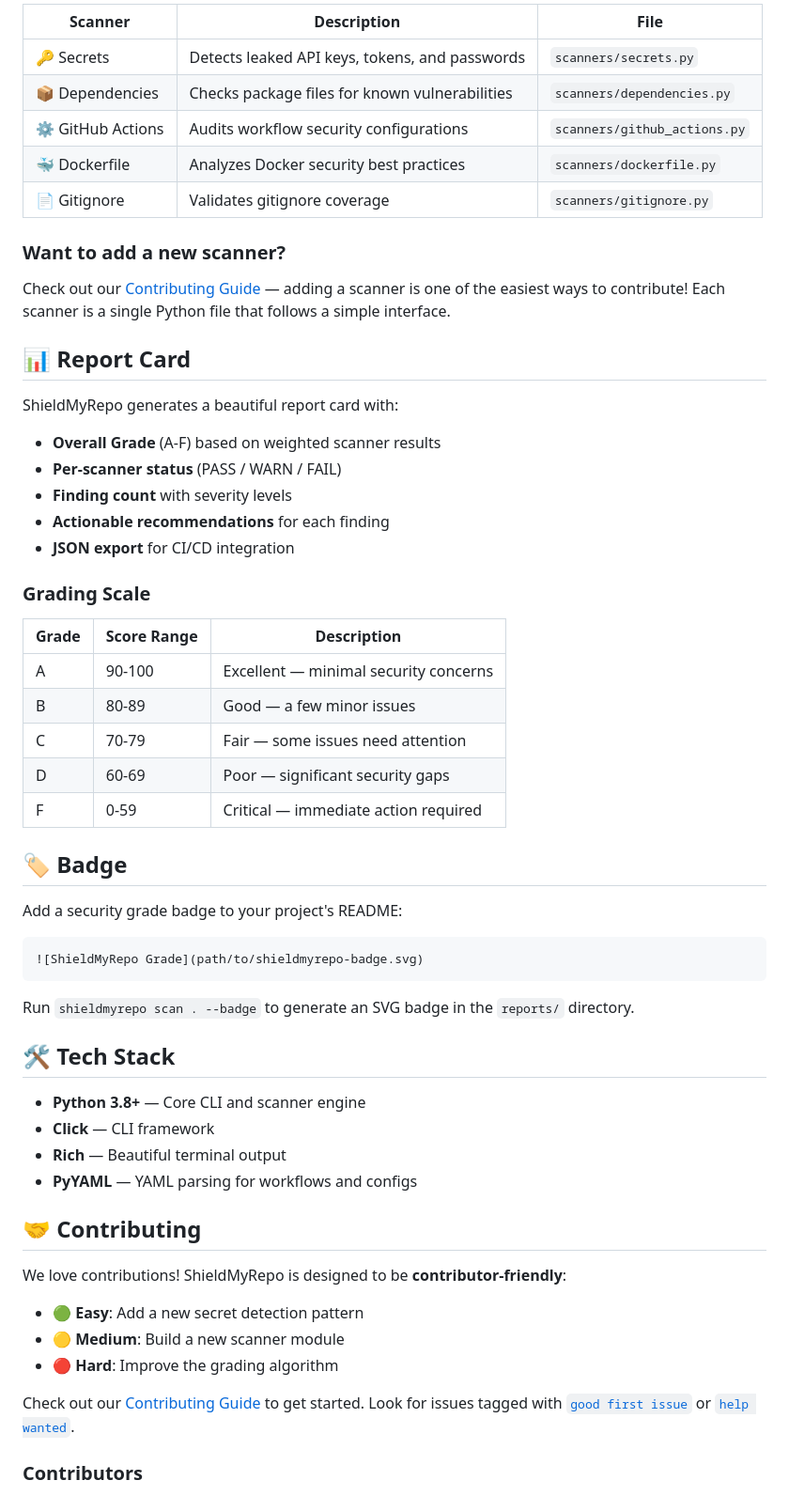
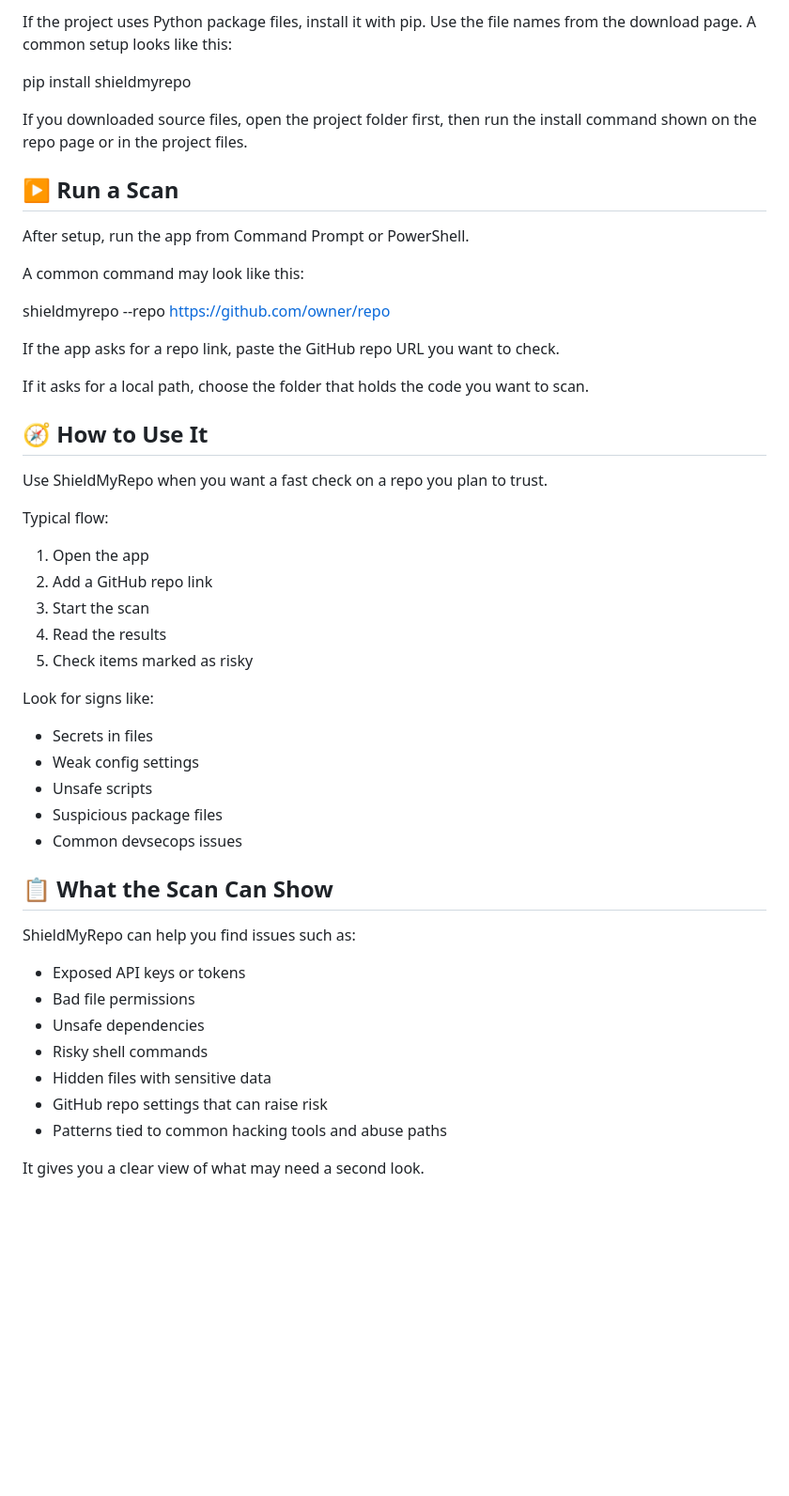
Before and after one commit to Bold-matchwood531/ShieldMyRepo, a Markdown page: README.md, the part around one of its changes. Shown at 94% size. Rendered like a GitHub page; blank space fills up the shorter version.

````diff
--- a/README.md
+++ b/README.md
@@ -103,62 +64,53 @@ ShieldMyRepo uses a **modular plugin architecture**. Each scanner is a self-cont
 
-| Scanner | Description | File |
-|---------|-------------|------|
-| 🔑 Secrets | Detects leaked API keys, tokens, and passwords | `scanners/secrets.py` |
-| 📦 Dependencies | Checks package files for known vulnerabilities | `scanners/dependencies.py` |
-| ⚙️ GitHub Actions | Audits workflow security configurations | `scanners/github_actions.py` |
-| 🐳 Dockerfile | Analyzes Docker security best practices | `scanners/dockerfile.py` |
-| 📄 Gitignore | Validates gitignore coverage | `scanners/gitignore.py` |
+If the project uses Python package files, install it with pip. Use the file names from the download page. A common setup looks like this:
 
-### Want to add a new scanner?
+pip install shieldmyrepo
 
-Check out our [Contributing Guide](CONTRIBUTING.md) — adding a scanner is one of the easiest ways to contribute! Each scanner is a single Python file that follows a simple interface.
+If you downloaded source files, open the project folder first, then run the install command shown on the repo page or in the project files.
 
-## 📊 Report Card
+## ▶️ Run a Scan
 
-ShieldMyRepo generates a beautiful report card with:
+After setup, run the app from Command Prompt or PowerShell.
 
-- **Overall Grade** (A-F) based on weighted scanner results
-- **Per-scanner status** (PASS / WARN / FAIL)
-- **Finding count** with severity levels
-- **Actionable recommendations** for each finding
-- **JSON export** for CI/CD integration
+A common command may look like this:
 
-### Grading Scale
+shieldmyrepo --repo https://github.com/owner/repo
 
-| Grade | Score Range | Description |
-|-------|-----------|-------------|
-| A | 90-100 | Excellent — minimal security concerns |
-| B | 80-89 | Good — a few minor issues |
-| C | 70-79 | Fair — some issues need attention |
-| D | 60-69 | Poor — significant security gaps |
-| F | 0-59 | Critical — immediate action required |
+If the app asks for a repo link, paste the GitHub repo URL you want to check.
 
-## 🏷️ Badge
+If it asks for a local path, choose the folder that holds the code you want to scan.
 
-Add a security grade badge to your project's README:
+## 🧭 How to Use It
 
-```markdown
-![ShieldMyRepo Grade](path/to/shieldmyrepo-badge.svg)
-```
+Use ShieldMyRepo when you want a fast check on a repo you plan to trust.
 
-Run `shieldmyrepo scan . --badge` to generate an SVG badge in the `reports/` directory.
+Typical flow:
 
-## 🛠️ Tech Stack
+1. Open the app
+2. Add a GitHub repo link
+3. Start the scan
+4. Read the results
+5. Check items marked as risky
 
-- **Python 3.8+** — Core CLI and scanner engine
-- **Click** — CLI framework
-- **Rich** — Beautiful terminal output
-- **PyYAML** — YAML parsing for workflows and configs
+Look for signs like:
 
-## 🤝 Contributing
+- Secrets in files
+- Weak config settings
+- Unsafe scripts
+- Suspicious package files
+- Common devsecops issues
 
-We love contributions! ShieldMyRepo is designed to be **contributor-friendly**:
+## 📋 What the Scan Can Show
 
-- 🟢 **Easy**: Add a new secret detection pattern
-- 🟡 **Medium**: Build a new scanner module
-- 🔴 **Hard**: Improve the grading algorithm
+ShieldMyRepo can help you find issues such as:
 
-Check out our [Contributing Guide](CONTRIBUTING.md) to get started. Look for issues tagged with [`good first issue`](https://github.com/DhanushNehru/ShieldMyRepo/labels/good%20first%20issue) or [`help wanted`](https://github.com/DhanushNehru/ShieldMyRepo/labels/help%20wanted).
+- Exposed API keys or tokens
+- Bad file permissions
+- Unsafe dependencies
+- Risky shell commands
+- Hidden files with sensitive data
+- GitHub repo settings that can raise risk
+- Patterns tied to common hacking tools and abuse paths
 
-### Contributors
+It gives you a clear view of what may need a second look.
 
````
Also changed, not shown: other parts of README.md (+96 -87 lines).
